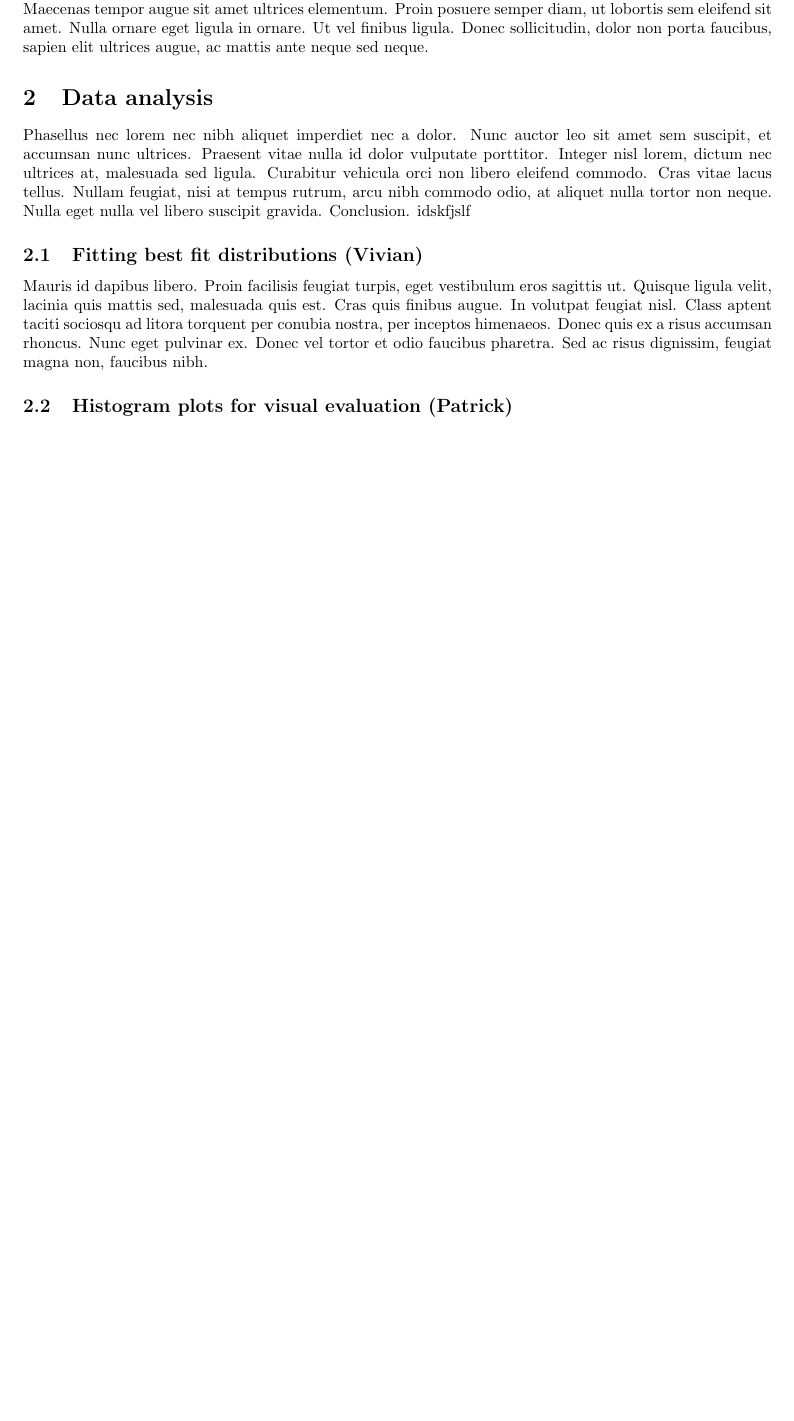
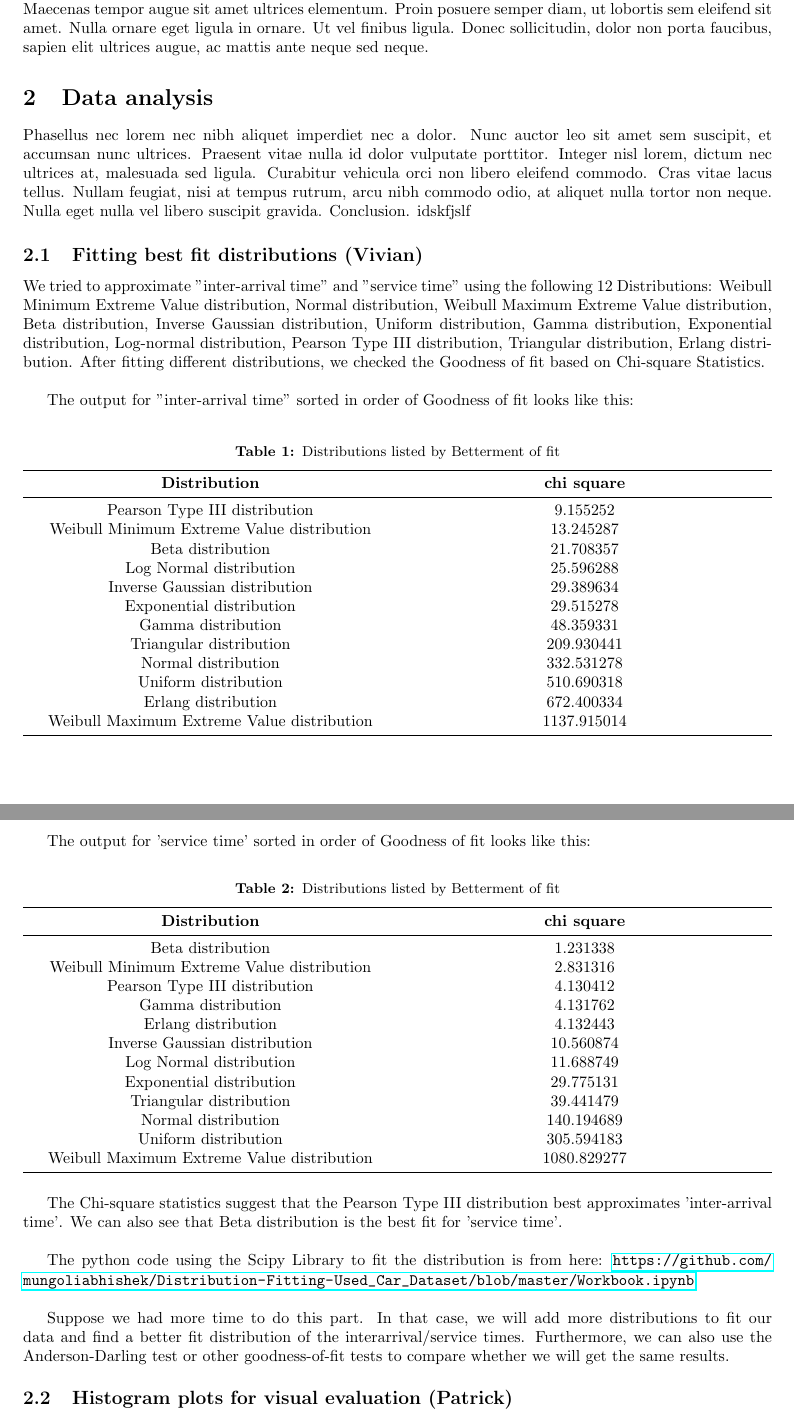
Before and after one commit to kevinye-git/DATA304project, a LaTeX document (Text/Reports/GroupReport.tex): part of page 2 of 5 before the commit and two parts of pages 2 and 3 of 6 after it, the two joined at a grey line, cut so that both start at the same text, the shorter picture padded with empty space. Compiled offline with pdfLaTeX.

Commit message:
Added analysis in the group report

```diff
--- a/Text/Reports/GroupReport.tex
+++ b/Text/Reports/GroupReport.tex
@@ -9,6 +9,7 @@
 \usepackage{fancyhdr}
 \usepackage{amsmath}
 \usepackage{float} % here for H placement parameter
+\usepackage{hyperref}
 
 \font\myfont=cmr12 at 100pt
 \title{\Huge DATA304 Project Group 4:\\
@@ -32,7 +33,67 @@ Suo Lorem ipsum dolor sit amet, consectetur adipiscing elit. Quisque tincidunt j
 Phasellus nec lorem nec nibh aliquet imperdiet nec a dolor. Nunc auctor leo sit amet sem suscipit, et accumsan nunc ultrices. Praesent vitae nulla id dolor vulputate porttitor. Integer nisl lorem, dictum nec ultrices at, malesuada sed ligula. Curabitur vehicula orci non libero eleifend commodo. Cras vitae lacus tellus. Nullam feugiat, nisi at tempus rutrum, arcu nibh commodo odio, at aliquet nulla tortor non neque. Nulla eget nulla vel libero suscipit gravida. Conclusion. idskfjslf
 
 \subsection{Fitting best fit distributions (Vivian)}
-Mauris id dapibus libero. Proin facilisis feugiat turpis, eget vestibulum eros sagittis ut. Quisque ligula velit, lacinia quis mattis sed, malesuada quis est. Cras quis finibus augue. In volutpat feugiat nisl. Class aptent taciti sociosqu ad litora torquent per conubia nostra, per inceptos himenaeos. Donec quis ex a risus accumsan rhoncus. Nunc eget pulvinar ex. Donec vel tortor et odio faucibus pharetra. Sed ac risus dignissim, feugiat magna non, faucibus nibh.
+
+We tried to approximate "inter-arrival time" and "service time" using the following 12 Distributions: Weibull Minimum Extreme Value distribution, Normal distribution, Weibull Maximum Extreme Value distribution, Beta distribution, Inverse Gaussian distribution, Uniform distribution, Gamma distribution, Exponential distribution, Log-normal distribution, Pearson Type III distribution, Triangular distribution, Erlang distribution. After fitting different distributions, we checked the Goodness of fit based on Chi-square Statistics.\newline
+
+The output for "inter-arrival time" sorted in order of Goodness of fit looks like this:\newline
+
+\begin{table}[h!]
+    \centering
+    \caption{Distributions listed by Betterment of fit}
+    \begin{tabu}{*{2}{X[c]}}
+        \toprule
+        \textbf{Distribution} & \textbf{chi square}\\
+        \midrule
+        Pearson Type III distribution & 9.155252\\
+        Weibull Minimum Extreme Value distribution & 13.245287\\
+        Beta distribution & 21.708357\\
+        Log Normal distribution & 25.596288\\
+        Inverse Gaussian distribution & 29.389634\\
+        Exponential distribution & 29.515278\\
+        Gamma distribution & 48.359331\\
+        Triangular distribution & 209.930441\\
+        Normal distribution & 332.531278\\
+        Uniform distribution & 510.690318\\
+        Erlang distribution & 672.400334\\
+        Weibull Maximum Extreme Value distribution & 1137.915014\\
+        \bottomrule
+    \end{tabu}
+    \label{tab:Inter-arrival Best Fit}
+\end{table}
+
+The output for 'service time' sorted in order of Goodness of fit looks like this:\newline
+
+\begin{table}[h!]
+    \centering
+    \caption{Distributions listed by Betterment of fit}
+    \begin{tabu}{*{2}{X[c]}}
+        \toprule
+        \textbf{Distribution} & \textbf{chi square}\\
+        \midrule
+        Beta distribution & 1.231338\\
+        Weibull Minimum Extreme Value distribution & 2.831316\\
+        Pearson Type III distribution & 4.130412\\
+        Gamma distribution & 4.131762\\
+        Erlang distribution & 4.132443\\
+        Inverse Gaussian distribution & 10.560874\\
+        Log Normal distribution & 11.688749\\
+        Exponential distribution & 29.775131\\
+        Triangular distribution & 39.441479\\
+        Normal distribution & 140.194689\\
+        Uniform distribution & 305.594183\\
+        Weibull Maximum Extreme Value distribution & 1080.829277\\
+        \bottomrule
+    \end{tabu}
+    \label{tab:Service Best Fit}
+\end{table}
+
+The Chi-square statistics suggest that the Pearson Type III distribution best approximates 'inter-arrival time'. We can also see that Beta distribution is the best fit for 'service time'.\newline
+
+The python code using the Scipy Library to fit the distribution is from here:
+\url{https://github.com/mungoliabhishek/Distribution-Fitting-Used_Car_Dataset/blob/master/Workbook.ipynb}\newline
+
+Suppose we had more time to do this part. In that case, we will add more distributions to fit our data and find a better fit distribution of the interarrival/service times. Furthermore, we can also use the Anderson-Darling test or other goodness-of-fit tests to compare whether we will get the same results.
 
 \subsection{Histogram plots for visual evaluation (Patrick)}
 
```
Also changed, not shown: Text/Reports/Vivian'sReport.tex (added, +36 -0 lines), Text/Reports/GroupReport.pdf, Text/Reports/Vivian'sReport.pdf (added), Text/Reports/GroupReport.tex (12 more changed lines), 7 other files.
